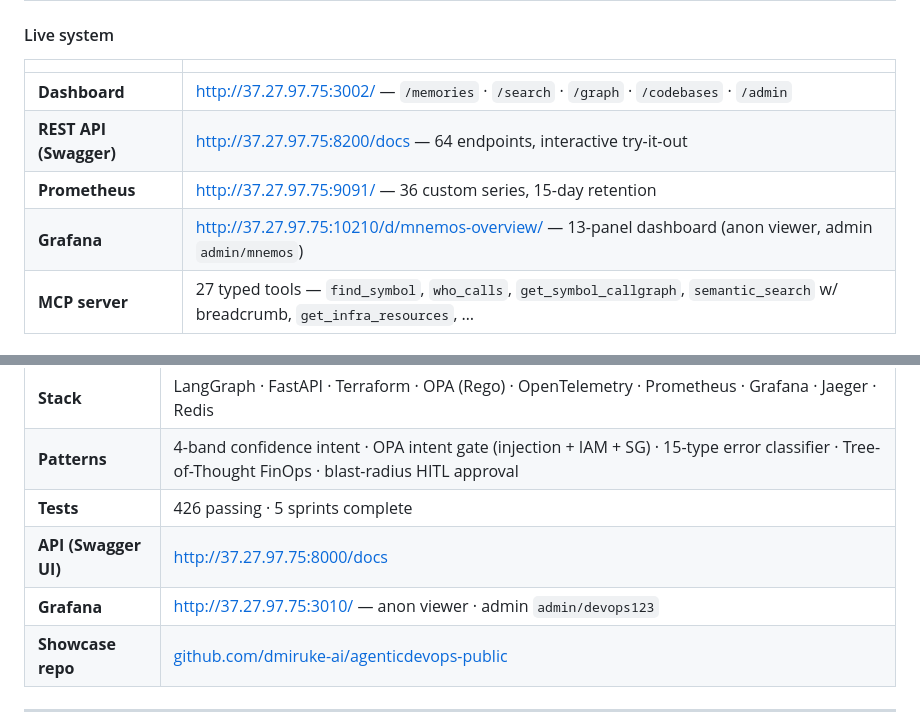
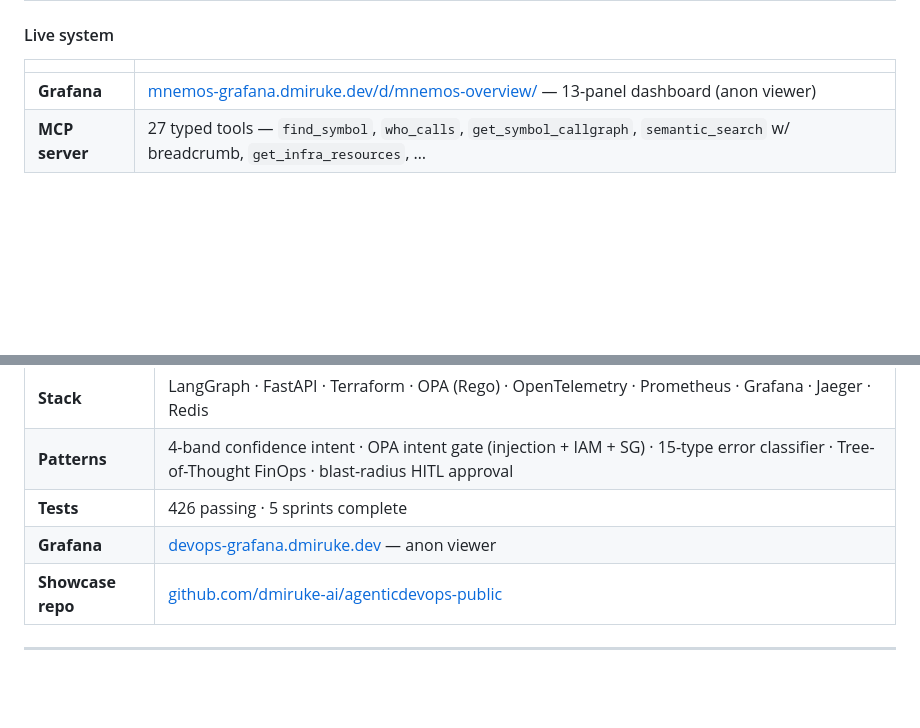
Before and after one commit to dmiruke-ai/dmiruke.github.io, a Markdown page: README.md, 2 parts joined by grey strips. Rendered like a GitHub page; blank space fills up the shorter version.

```diff
--- a/README.md
+++ b/README.md
@@ -66,10 +64,7 @@
 
 | | |
 |---|---|
-| **Dashboard** | [http://37.27.97.75:3002/](http://37.27.97.75:3002/) — `/memories` · `/search` · `/graph` · `/codebases` · `/admin` |
-| **REST API (Swagger)** | [http://37.27.97.75:8200/docs](http://37.27.97.75:8200/docs) — 64 endpoints, interactive try-it-out |
-| **Prometheus** | [http://37.27.97.75:9091/](http://37.27.97.75:9091/) — 36 custom series, 15-day retention |
-| **Grafana** | [http://37.27.97.75:10210/d/mnemos-overview/](http://37.27.97.75:10210/d/mnemos-overview/) — 13-panel dashboard (anon viewer, admin `admin/mnemos`) |
+| **Grafana** | [mnemos-grafana.dmiruke.dev/d/mnemos-overview/](https://mnemos-grafana.dmiruke.dev/d/mnemos-overview/) — 13-panel dashboard (anon viewer) |
 | **MCP server** | 27 typed tools — `find_symbol`, `who_calls`, `get_symbol_callgraph`, `semantic_search` w/ breadcrumb, `get_infra_resources`, … |
 
 #### Architecture at a glance
@@ -123,8 +117,7 @@
 | **Stack** | LangGraph · FastAPI · Terraform · OPA (Rego) · OpenTelemetry · Prometheus · Grafana · Jaeger · Redis |
 | **Patterns** | 4-band confidence intent · OPA intent gate (injection + IAM + SG) · 15-type error classifier · Tree-of-Thought FinOps · blast-radius HITL approval |
 | **Tests** | 426 passing · 5 sprints complete |
-| **API (Swagger UI)** | [http://37.27.97.75:8000/docs](http://37.27.97.75:8000/docs) |
-| **Grafana** | [http://37.27.97.75:3010/](http://37.27.97.75:3010/) — anon viewer · admin `admin/devops123` |
+| **Grafana** | [devops-grafana.dmiruke.dev](https://devops-grafana.dmiruke.dev/) — anon viewer |
 | **Showcase repo** | [github.com/dmiruke-ai/agenticdevops-public](https://github.com/dmiruke-ai/agenticdevops-public) |
 
 ---
```
Also changed, not shown: other parts of README.md (+2 -5 lines).
